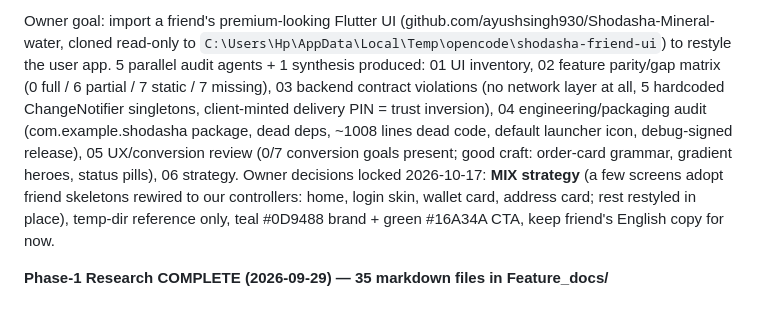
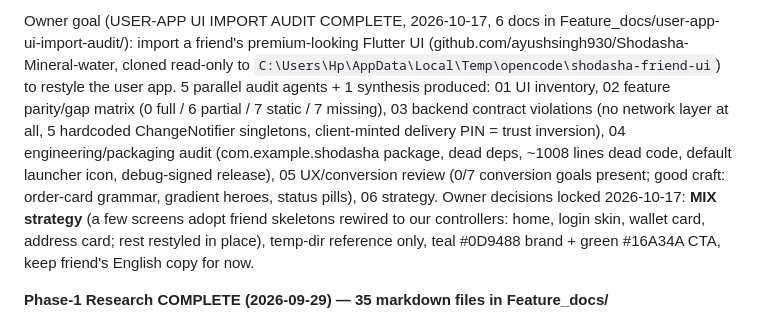
Before and after one commit to aadityathakur452007/water, a Markdown page: context/progress-tracker.md, the part around one of its changes. Rendered like a GitHub page.

```diff
--- a/context/progress-tracker.md
+++ b/context/progress-tracker.md
@@ -18,5 +18,5 @@ Committed on 031: `0dcbd1a` merge of 026 into main (hand-union grafted monthly b
 
-Owner goal: import a friend's premium-looking Flutter UI (github.com/ayushsingh930/Shodasha-Mineral-water, cloned read-only to `C:\Users\Hp\AppData\Local\Temp\opencode\shodasha-friend-ui`) to restyle the user app. 5 parallel audit agents + 1 synthesis produced: 01 UI inventory, 02 feature parity/gap matrix (0 full / 6 partial / 7 static / 7 missing), 03 backend contract violations (no network layer at all, 5 hardcoded ChangeNotifier singletons, client-minted delivery PIN = trust inversion), 04 engineering/packaging audit (com.example.shodasha package, dead deps, ~1008 lines dead code, default launcher icon, debug-signed release), 05 UX/conversion review (0/7 conversion goals present; good craft: order-card grammar, gradient heroes, status pills), 06 strategy. Owner decisions locked 2026-10-17: **MIX strategy** (a few screens adopt friend skeletons rewired to our controllers: home, login skin, wallet card, address card; rest restyled in place), temp-dir reference only, teal #0D9488 brand + green #16A34A CTA, keep friend's English copy for now.
+Owner goal (USER-APP UI IMPORT AUDIT COMPLETE, 2026-10-17, 6 docs in Feature_docs/user-app-ui-import-audit/): import a friend's premium-looking Flutter UI (github.com/ayushsingh930/Shodasha-Mineral-water, cloned read-only to `C:\Users\Hp\AppData\Local\Temp\opencode\shodasha-friend-ui`) to restyle the user app. 5 parallel audit agents + 1 synthesis produced: 01 UI inventory, 02 feature parity/gap matrix (0 full / 6 partial / 7 static / 7 missing), 03 backend contract violations (no network layer at all, 5 hardcoded ChangeNotifier singletons, client-minted delivery PIN = trust inversion), 04 engineering/packaging audit (com.example.shodasha package, dead deps, ~1008 lines dead code, default launcher icon, debug-signed release), 05 UX/conversion review (0/7 conversion goals present; good craft: order-card grammar, gradient heroes, status pills), 06 strategy. Owner decisions locked 2026-10-17: **MIX strategy** (a few screens adopt friend skeletons rewired to our controllers: home, login skin, wallet card, address card; rest restyled in place), temp-dir reference only, teal #0D9488 brand + green #16A34A CTA, keep friend's English copy for now.
 
 **Phase-1 Research COMPLETE (2026-09-29) — 35 markdown files in Feature_docs/**
 
```
Also changed, not shown: other parts of context/progress-tracker.md (+1 -1 lines).
